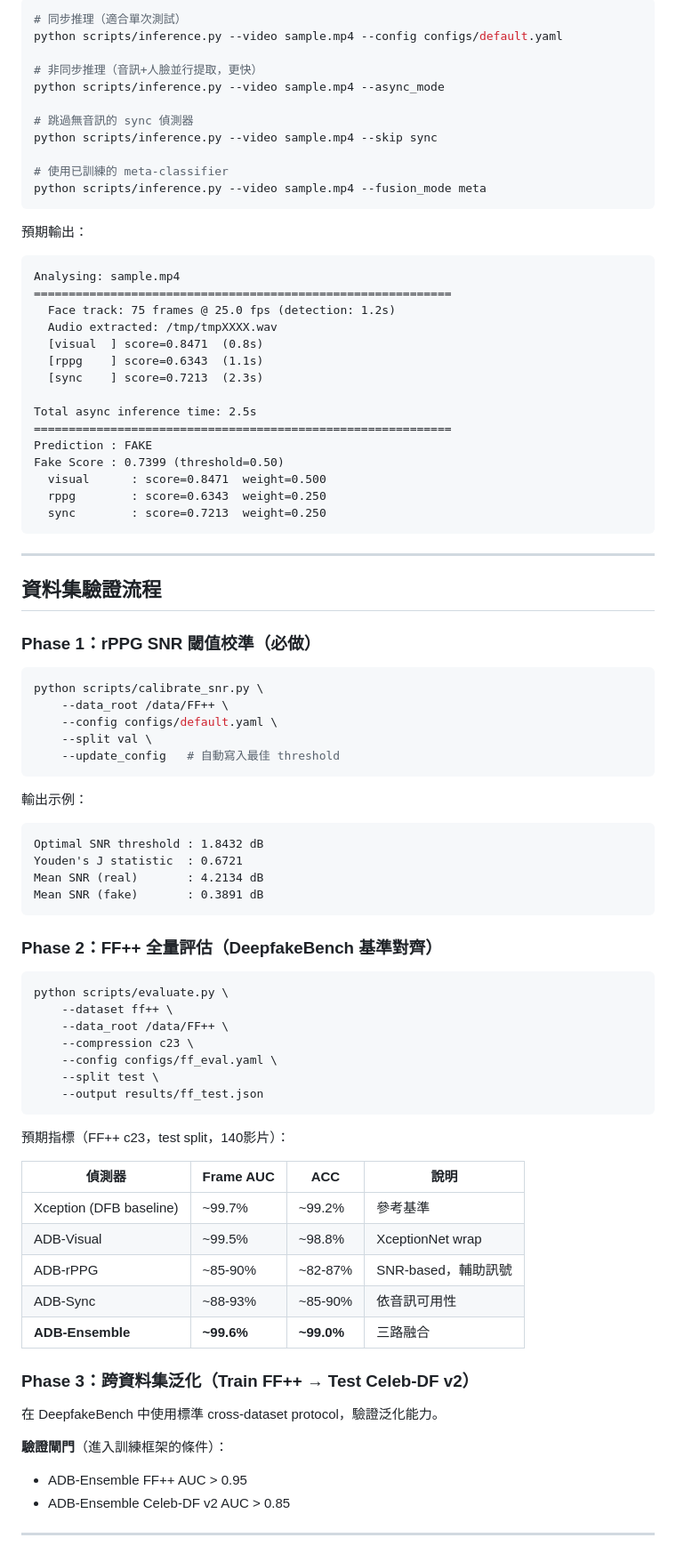
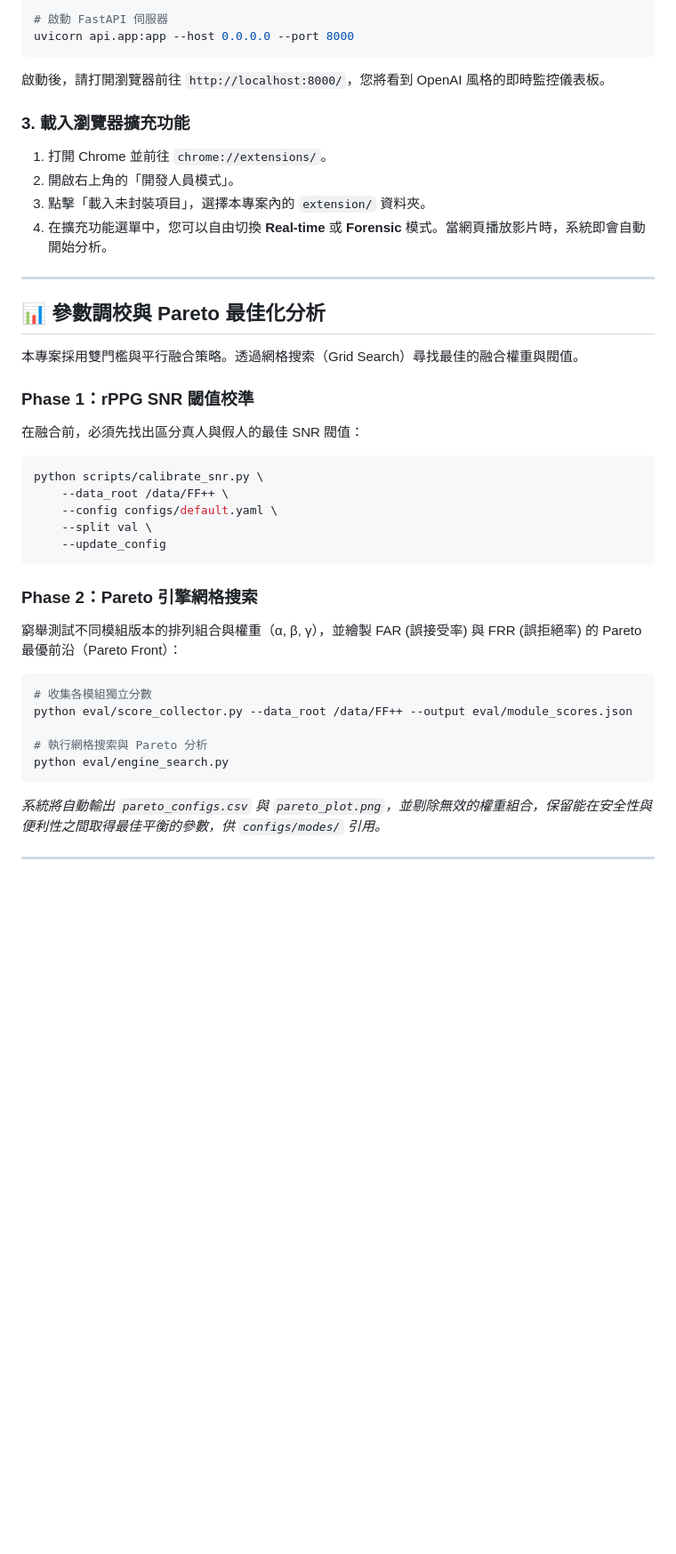
Before and after one commit to nia1003/anti-deepfake-box, a Markdown page: README.md, the part around one of its changes. Shown at 89% size. Rendered like a GitHub page; blank space fills up the shorter version.

````diff
--- a/README.md
+++ b/README.md
@@ -79,88 +78,45 @@ checkpoints/
 
 ```bash
-# 同步推理（適合單次測試）
-python scripts/inference.py --video sample.mp4 --config configs/default.yaml
+# 啟動 FastAPI 伺服器
+uvicorn api.app:app --host 0.0.0.0 --port 8000
+```
+啟動後，請打開瀏覽器前往 `http://localhost:8000/`，您將看到 OpenAI 風格的即時監控儀表板。
 
-# 非同步推理（音訊+人臉並行提取，更快）
-python scripts/inference.py --video sample.mp4 --async_mode
-
-# 跳過無音訊的 sync 偵測器
-python scripts/inference.py --video sample.mp4 --skip sync
-
-# 使用已訓練的 meta-classifier
-python scripts/inference.py --video sample.mp4 --fusion_mode meta
-```
-
-預期輸出：
-```
-Analysing: sample.mp4
-============================================================
-  Face track: 75 frames @ 25.0 fps (detection: 1.2s)
-  Audio extracted: /tmp/tmpXXXX.wav
-  [visual  ] score=0.8471  (0.8s)
-  [rppg    ] score=0.6343  (1.1s)
-  [sync    ] score=0.7213  (2.3s)
-
-Total async inference time: 2.5s
-============================================================
-Prediction : FAKE
-Fake Score : 0.7399 (threshold=0.50)
-  visual      : score=0.8471  weight=0.500
-  rppg        : score=0.6343  weight=0.250
-  sync        : score=0.7213  weight=0.250
-```
+### 3. 載入瀏覽器擴充功能
+1. 打開 Chrome 並前往 `chrome://extensions/`。
+2. 開啟右上角的「開發人員模式」。
+3. 點擊「載入未封裝項目」，選擇本專案內的 `extension/` 資料夾。
+4. 在擴充功能選單中，您可以自由切換 **Real-time** 或 **Forensic** 模式。當網頁播放影片時，系統即會自動開始分析。
 
 ---
 
-## 資料集驗證流程
+## 📊 參數調校與 Pareto 最佳化分析
 
-### Phase 1：rPPG SNR 閾值校準（必做）
+本專案採用雙門檻與平行融合策略。透過網格搜索（Grid Search）尋找最佳的融合權重與閥值。
 
+### Phase 1：rPPG SNR 閾值校準
+
+在融合前，必須先找出區分真人與假人的最佳 SNR 閥值：
 ```bash
 python scripts/calibrate_snr.py \
     --data_root /data/FF++ \
     --config configs/default.yaml \
     --split val \
-    --update_config   # 自動寫入最佳 threshold
+    --update_config
 ```
 
-輸出示例：
-```
-Optimal SNR threshold : 1.8432 dB
-Youden's J statistic  : 0.6721
-Mean SNR (real)       : 4.2134 dB
-Mean SNR (fake)       : 0.3891 dB
-```
+### Phase 2：Pareto 引擎網格搜索
 
-### Phase 2：FF++ 全量評估（DeepfakeBench 基準對齊）
+窮舉測試不同模組版本的排列組合與權重（α, β, γ），並繪製 FAR (誤接受率) 與 FRR (誤拒絕率) 的 Pareto 最優前沿（Pareto Front）：
 
 ```bash
-python scripts/evaluate.py \
-    --dataset ff++ \
-    --data_root /data/FF++ \
-    --compression c23 \
-    --config configs/ff_eval.yaml \
-    --split test \
-    --output results/ff_test.json
+# 收集各模組獨立分數
+python eval/score_collector.py --data_root /data/FF++ --output eval/module_scores.json
+
+# 執行網格搜索與 Pareto 分析
+python eval/engine_search.py
 ```
-
-預期指標（FF++ c23，test split，140影片）：
-
-| 偵測器 | Frame AUC | ACC | 說明 |
-|--------|-----------|-----|------|
-| Xception (DFB baseline) | ~99.7% | ~99.2% | 參考基準 |
-| ADB-Visual | ~99.5% | ~98.8% | XceptionNet wrap |
-| ADB-rPPG | ~85-90% | ~82-87% | SNR-based，輔助訊號 |
-| ADB-Sync | ~88-93% | ~85-90% | 依音訊可用性 |
-| **ADB-Ensemble** | **~99.6%** | **~99.0%** | 三路融合 |
-
-### Phase 3：跨資料集泛化（Train FF++ → Test Celeb-DF v2）
-
-在 DeepfakeBench 中使用標準 cross-dataset protocol，驗證泛化能力。
-
-**驗證閘門**（進入訓練框架的條件）：
-- ADB-Ensemble FF++ AUC > 0.95
-- ADB-Ensemble Celeb-DF v2 AUC > 0.85
+*系統將自動輸出 `pareto_configs.csv` 與 `pareto_plot.png`，並剔除無效的權重組合，保留能在安全性與便利性之間取得最佳平衡的參數，供 `configs/modes/` 引用。*
 
 ---
 
````
Also changed, not shown: other parts of README.md (+58 -166 lines).
